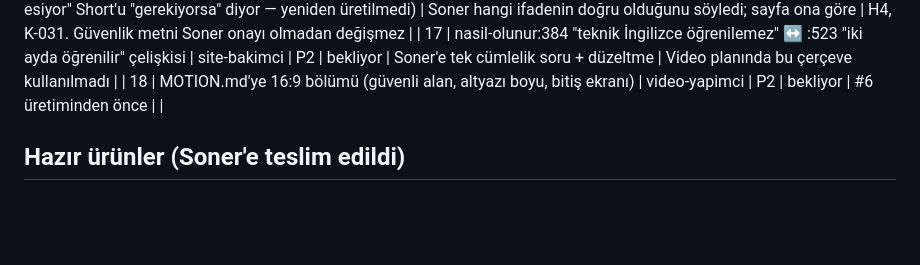
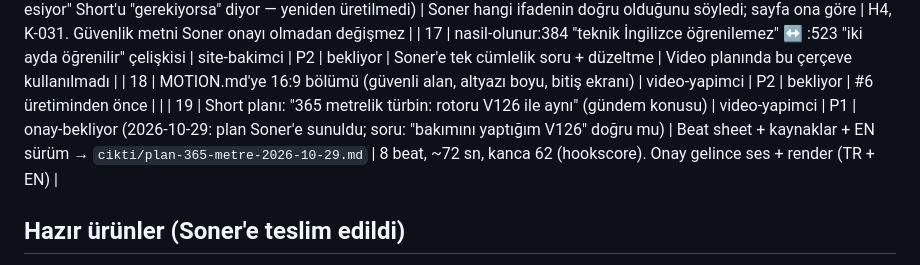
Before and after one commit to sonersoylu92-eng/sonersoylu-site, a Markdown page: ajans/PANO.md, the part around the change. Rendered like a GitHub page; blank space fills up the shorter version.

Commit message:
Short planı: 365 metrelik türbin (onay bekliyor)
Co-Authored-By: Claude Opus 5.5 <noreply@anthropic.com>
Claude-Session: https://claude.ai/code/session_01BMWr1oE8arJ4gJG4JXZTbi

```diff
--- a/ajans/PANO.md
+++ b/ajans/PANO.md
@@ -24,6 +24,7 @@ Durum: `bekliyor` · `yapiliyor` · `onay-bekliyor` (Soner'e soruldu) · `bitti`
 | 16 | rehber:282 "Rotor kilidi takılır" koşulsuz; diğer sayfalar "gerekiyorsa" | site-bakimci → Soner | P1 | bitti (2026-10-07: Soner "rotor kilidi takılır" dedi; egitim/bu-is-ne-is + #6 planı B05 güncellendi. Yayındaki "Rüzgâr esiyor" Short'u "gerekiyorsa" diyor — yeniden üretilmedi) | Soner hangi ifadenin doğru olduğunu söyledi; sayfa ona göre | H4, K-031. Güvenlik metni Soner onayı olmadan değişmez |
 | 17 | nasil-olunur:384 "teknik İngilizce öğrenilemez" ↔ :523 "iki ayda öğrenilir" çelişkisi | site-bakimci | P2 | bekliyor | Soner'e tek cümlelik soru + düzeltme | Video planında bu çerçeve kullanılmadı |
 | 18 | MOTION.md'ye 16:9 bölümü (güvenli alan, altyazı boyu, bitiş ekranı) | video-yapimci | P2 | bekliyor | #6 üretiminden önce | |
+| 19 | Short planı: "365 metrelik türbin: rotoru V126 ile aynı" (gündem konusu) | video-yapimci | P1 | onay-bekliyor (2026-10-29: plan Soner'e sunuldu; soru: "bakımını yaptığım V126" doğru mu) | Beat sheet + kaynaklar + EN sürüm → `cikti/plan-365-metre-2026-10-29.md` | 8 beat, ~72 sn, kanca 62 (hookscore). Onay gelince ses + render (TR + EN) |
 
 ## Hazır ürünler (Soner'e teslim edildi)
 - 2026-10-02 · Short · Türbin nasıl elektrik üretir (sessiz, 52 sn) — sitede "Son paylaşım"
```
Also changed, not shown: ajans/cikti/plan-365-metre-2026-10-29.md (added, +45 -0 lines).
